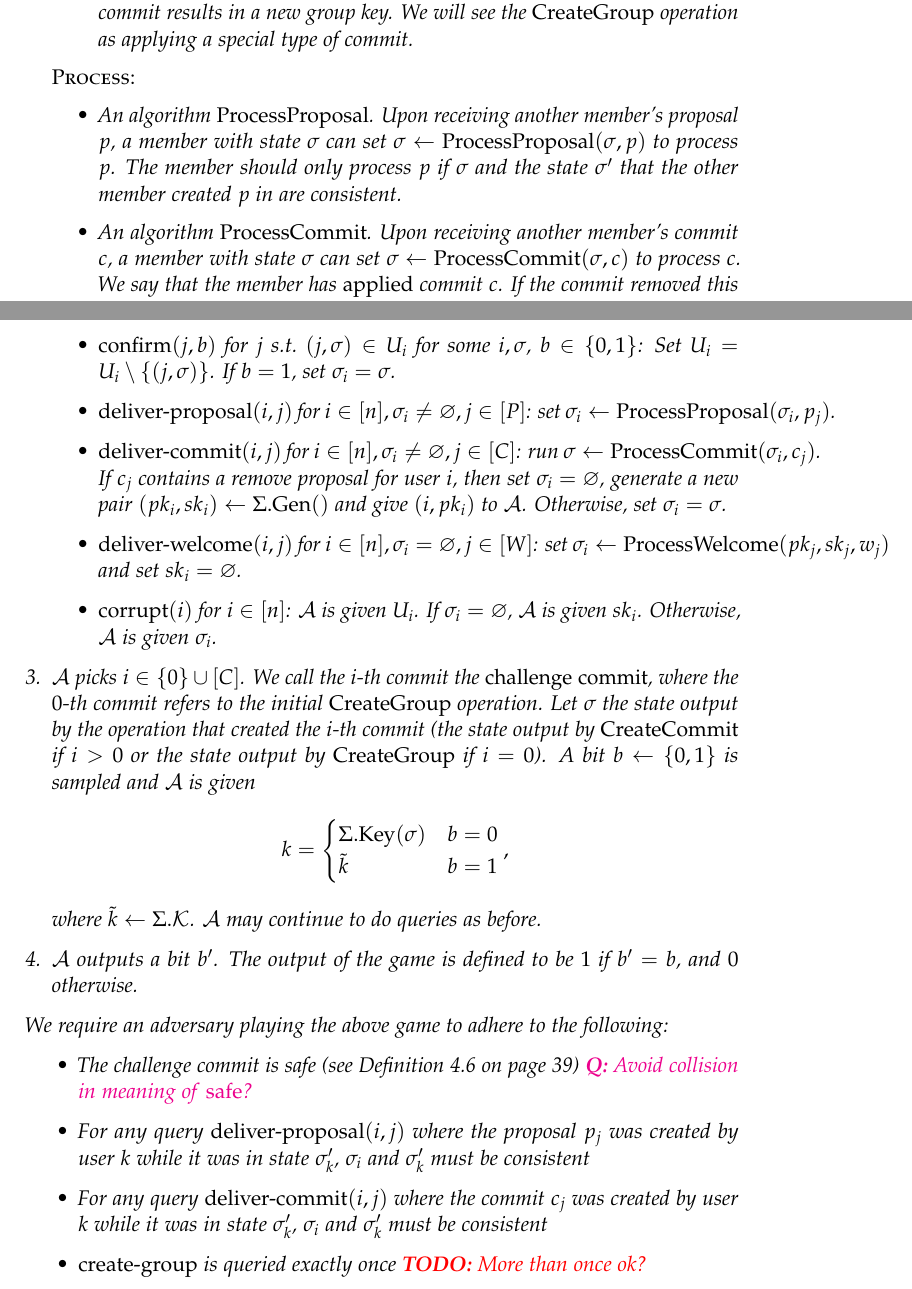
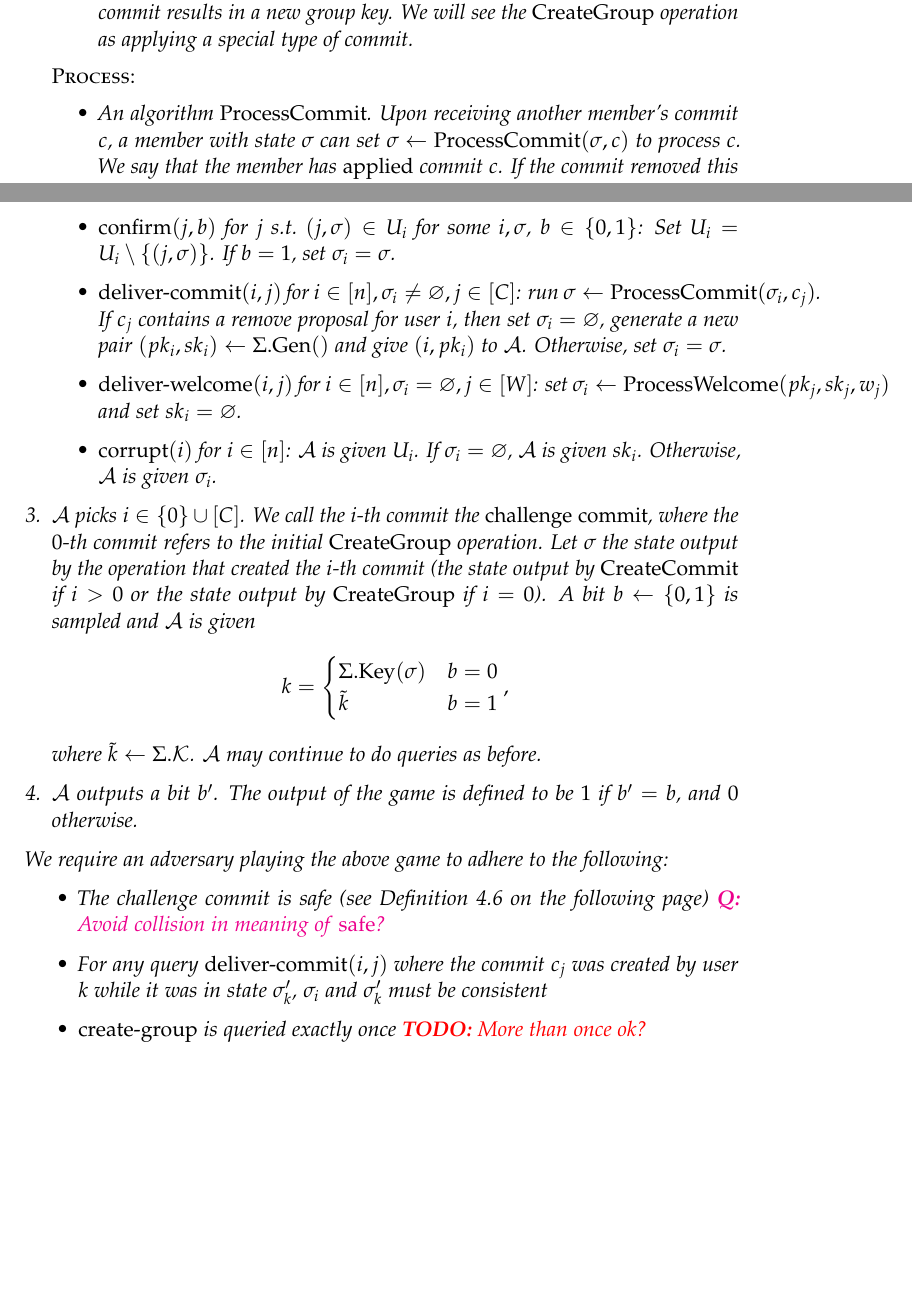
Before and after one commit to a-ellison/bachelor-thesis, a LaTeX thesis (thesis.tex, which reads chapters/treekem.tex): two parts of pages 41 and 43 of 51, joined at a grey line, cut so that both start at the same text, the shorter picture padded with empty space. Compiled offline with pdfLaTeX.

Commit message:
remove algorithm for processing proposals nothing important actually happens when processing a proposal and this is more a matter of delivering messages. It is easier if we just assume that a commit specifies all proposals in it.

```diff
--- a/chapters/treekem.tex
+++ b/chapters/treekem.tex
@@ -50,8 +50,6 @@ We assume that every user $u$ is identified by some value $id_u$.
 			\end{itemize}
 		\item[] \textsc{Process:}
 			\begin{itemize}
-				\item An algorithm $\operatorname{ProcessProposal}$. Upon receiving another member's proposal $p$, a member with state $\sigma$ can set $\sigma \from \operatorname{ProcessProposal}(\sigma, p)$ to process $p$.
-				      The member should only process $p$ if $\sigma$ and the state $\sigma'$ that the other member created $p$ in are consistent.
 				\item An algorithm $\operatorname{ProcessCommit}$. Upon receiving another member's commit $c$, a member with state $\sigma$ can set $\sigma \from \operatorname{ProcessCommit}(\sigma, c)$ to process $c$. We say that the member has \emph{applied} commit $c$. If the commit removed this member from the group, they should not be able to compute the group key from $\sigma$ and should delete $\sigma$.
 				      As above, a user should only process a commit created in a consitent group state.
 				\item An algorithm $\operatorname{ProcessWelcome}$. Upon receving a welcome message $w$ for a user with public key $pk$, the user with this public key can set $\sigma \from \operatorname{ProcessWelcome}(pk, sk, w)$, where $sk$ is the corresponding secret key output by $\gen$. The user must then discard $sk$.
@@ -116,7 +114,6 @@ Users in different groups of course do not have consistent group states.
 			      \item $\operatorname{propose-remove}(i, j)$ for $i, j \in [n], \sigma_i \neq \varnothing, \sigma_j \neq \varnothing$: run $(\sigma_i, p_{P + 1}) \from \operatorname{ProposeRemove}(\sigma_i, id_j)$ to update user $i$'s state and get a proposal $p_{P + 1}$. $\adv$ is given $p_{P + 1}$. Set $P = P + 1$.
 			      \item $\operatorname{create-commit}(i, I)$ for $i \in [n], \sigma_i \neq \varnothing, I \subseteq [P]$: run $(\sigma, c_{C + 1}, w_{W + 1}, \ldots, w_{W + k}) \from \operatorname{CreateCommit}(\sigma_i, \{p_j \mid j \in I\})$ to create the new state $\sigma$, commit $c_{C + 1}$ and corresponding welcome messages. $\adv$ is given $c_{C + 1}$ and $w_{W + 1}, \ldots, w_{W + k}$. Set $U_i = U_i \cup \{(C + 1, \sigma)\}$, $C = C + 1$ and $W = W + k$.
 			      \item $\operatorname{confirm}(j, b)$ for $j$ s.t.~$(j, \sigma) \in U_i$ for some $i, \sigma$, $b \in \{0, 1\}$: Set $U_i = U_i \setminus \{(j, \sigma)\}$. If $b = 1$, set $\sigma_i = \sigma$.
-			      \item $\operatorname{deliver-proposal}(i, j)$ for $i \in [n], \sigma_i \neq \varnothing, j \in [P]$: set $\sigma_i \from \operatorname{ProcessProposal}(\sigma_i, p_j)$.
 			      \item $\operatorname{deliver-commit}(i, j)$ for $i \in [n], \sigma_i \neq \varnothing, j \in [C]$: run $\sigma \from \operatorname{ProcessCommit}(\sigma_i, c_j)$. If $c_j$ contains a remove proposal for user $i$, then set $\sigma_i = \varnothing$, generate a new pair $(pk_i, sk_i) \from \Sigma.\gen()$ and give $(i, pk_i)$ to $\adv$. Otherwise, set $\sigma_i = \sigma$.
 			      \item $\operatorname{deliver-welcome}(i, j)$ for $i \in [n], \sigma_i = \varnothing, j \in [W]$: set $\sigma_i \from \operatorname{ProcessWelcome}(pk_j, sk_j, w_j)$ and set $sk_i = \varnothing$.
 			      \item $\operatorname{corrupt}(i)$ for $i \in [n]$: $\adv$ is given $U_i$. If $\sigma_i = \varnothing$, $\adv$ is given $sk_i$. Otherwise, $\adv$ is given $\sigma_i$.
@@ -135,9 +132,7 @@ Users in different groups of course do not have consistent group states.
 	We require an adversary playing the above game to adhere to the following:
 	\begin{itemize}
 		\item The challenge commit is safe (see Definition~\vref{def:safe-commit}) \question{Avoid collision in meaning of \emph{safe}?}
-		\item For any query $\operatorname{deliver-proposal}(i, j)$ where the proposal $p_j$ was created by user $k$ while it was in state $\sigma_k'$, $\sigma_i$ and $\sigma_k'$ must be consistent
 		\item For any query $\operatorname{deliver-commit}(i, j)$ where the commit $c_j$ was created by user $k$ while it was in state $\sigma_k'$, $\sigma_i$ and $\sigma_k'$ must be consistent
 		\item $\operatorname{create-group}$ is queried exactly once \todo{More than once ok?}
-		\item Every proposal is processed at most once by any user (i.e. the adversary may not query $\operatorname{deliver-proposal}(i, j)$ twice for the same pair $(i, j)$)
 		\item Every commit is processed at most once by any user
 		\item A welcome message for user $i$ is processed by $i$ at most once and is never processed by a user $j$ with $i \neq j$
```
Also changed, not shown: chapters/treekem.tex (2 more changed lines).
